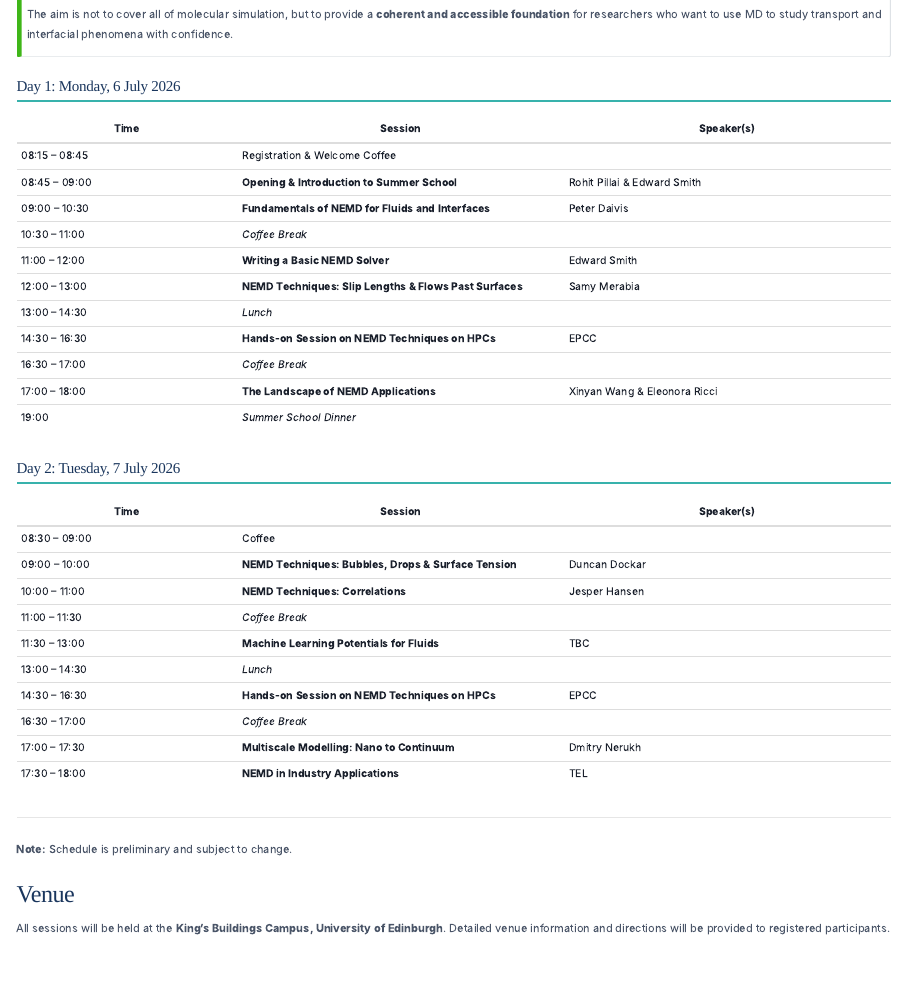
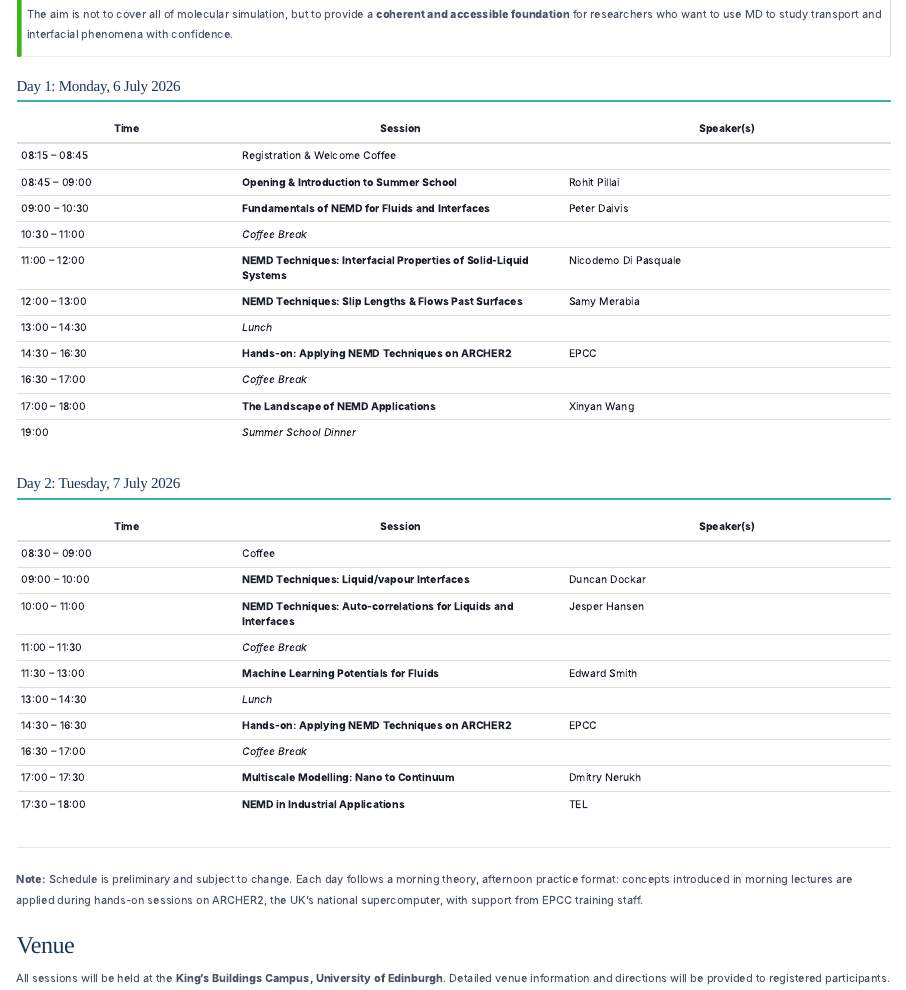
Before and after one commit to RohitWPillai/nemd-summer-school-2026, a Quarto document (schedule.qmd): the page in a window 1100 px wide, from 420 px down. Rendered offline with R 4.5, knitr and Pandoc in place of Quarto, with nearby package versions.

Commit message:
Update schedule and clarify ARCHER2 hands-on sessions
- Remove em dashes, replace with colons/commas
- Update speakers: Nicodemo (Interfacial Properties), Edward (ML Potentials)
- Rename hands-on sessions to highlight ARCHER2 access
- Add note explaining morning theory, afternoon practice format
- Add EPCC/ARCHER2 bullet point to homepage

🤖 Generated with [Claude Code](https://claude.com/claude-code)

Co-Authored-By: Claude Opus 4.5 <noreply@anthropic.com>

```diff
--- a/schedule.qmd
+++ b/schedule.qmd
@@ -31,15 +31,15 @@ The aim is not to cover all of molecular simulation, but to provide a **coherent
 | Time | Session | Speaker(s) |
 |------|---------|---------|
 | 08:15 – 08:45 | Registration & Welcome Coffee | |
-| 08:45 – 09:00 | **Opening & Introduction to Summer School** | Rohit Pillai & Edward Smith |
+| 08:45 – 09:00 | **Opening & Introduction to Summer School** | Rohit Pillai |
 | 09:00 – 10:30 | **Fundamentals of NEMD for Fluids and Interfaces** | Peter Daivis |
 | 10:30 – 11:00 | *Coffee Break* | |
-| 11:00 – 12:00 | **Writing a Basic NEMD Solver** | Edward Smith |
+| 11:00 – 12:00 | **NEMD Techniques: Interfacial Properties of Solid-Liquid Systems** | Nicodemo Di Pasquale |
 | 12:00 – 13:00 | **NEMD Techniques: Slip Lengths & Flows Past Surfaces** | Samy Merabia |
 | 13:00 – 14:30 | *Lunch* | |
-| 14:30 – 16:30 | **Hands-on Session on NEMD Techniques on HPCs** | EPCC |
+| 14:30 – 16:30 | **Hands-on: Applying NEMD Techniques on ARCHER2** | EPCC |
 | 16:30 – 17:00 | *Coffee Break* | |
-| 17:00 – 18:00 | **The Landscape of NEMD Applications** | Xinyan Wang & Eleonora Ricci |
+| 17:00 – 18:00 | **The Landscape of NEMD Applications** | Xinyan Wang |
 | 19:00 | *Summer School Dinner* | |
 
 :::
@@ -51,21 +51,21 @@ The aim is not to cover all of molecular simulation, but to provide a **coherent
 | Time | Session | Speaker(s) |
 |------|---------|---------|
 | 08:30 – 09:00 | Coffee | |
-| 09:00 – 10:00 | **NEMD Techniques: Bubbles, Drops & Surface Tension** | Duncan Dockar |
-| 10:00 – 11:00 | **NEMD Techniques: Correlations** | Jesper Hansen |
+| 09:00 – 10:00 | **NEMD Techniques: Liquid/vapour Interfaces ** | Duncan Dockar |
+| 10:00 – 11:00 | **NEMD Techniques: Auto-correlations for Liquids and Interfaces** | Jesper Hansen |
 | 11:00 – 11:30 | *Coffee Break* | |
-| 11:30 – 13:00 | **Machine Learning Potentials for Fluids** | TBC |
+| 11:30 – 13:00 | **Machine Learning Potentials for Fluids** | Edward Smith |
 | 13:00 – 14:30 | *Lunch* | |
-| 14:30 – 16:30 | **Hands-on Session on NEMD Techniques on HPCs** | EPCC |
+| 14:30 – 16:30 | **Hands-on: Applying NEMD Techniques on ARCHER2** | EPCC |
 | 16:30 – 17:00 | *Coffee Break* | |
 | 17:00 – 17:30 | **Multiscale Modelling: Nano to Continuum** | Dmitry Nerukh |
-| 17:30 – 18:00 | **NEMD in Industry Applications** | TEL |
+| 17:30 – 18:00 | **NEMD in Industrial Applications** | TEL |
 
 :::
 
 ---
 
-**Note:** Schedule is preliminary and subject to change.
+**Note:** Schedule is preliminary and subject to change. Each day follows a morning theory, afternoon practice format: concepts introduced in morning lectures are applied during hands-on sessions on ARCHER2, the UK's national supercomputer, with support from EPCC training staff.
 
 ### Venue
 
```
Also changed, not shown: index.qmd (+8 -7 lines).
